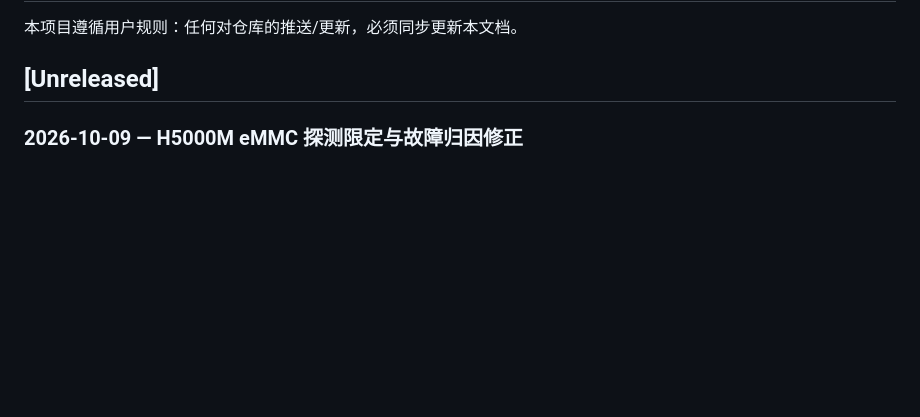
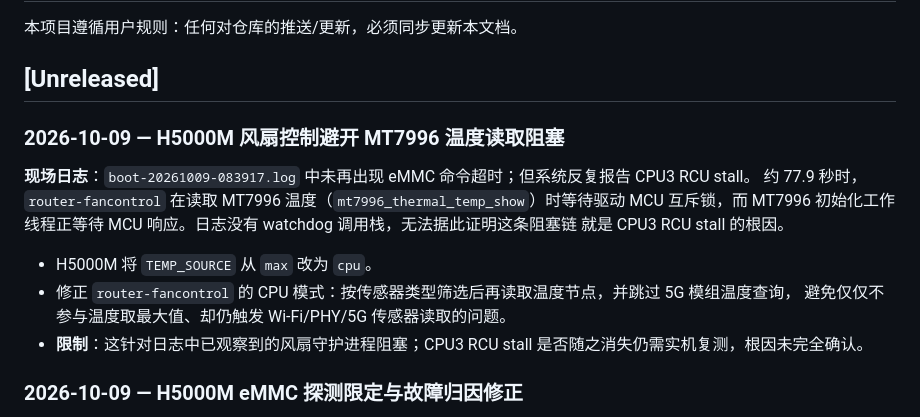
Before and after one commit to LianXia233/test, a Markdown page: CHANGELOG.md, the part around the change. Drawn GitHub-style; blank space fills up the shorter version.

Commit message:
docs: keep changelog synchronized with project changes

```diff
--- a/CHANGELOG.md
+++ b/CHANGELOG.md
@@ -3,6 +3,18 @@
 本项目遵循用户规则：任何对仓库的推送/更新，必须同步更新本文档。
 
 ## [Unreleased]
+
+### 2026-10-09 — H5000M 风扇控制避开 MT7996 温度读取阻塞
+
+**现场日志**：`boot-20261009-083917.log` 中未再出现 eMMC 命令超时；但系统反复报告 CPU3 RCU stall。
+约 77.9 秒时，`router-fancontrol` 在读取 MT7996 温度（`mt7996_thermal_temp_show`）时等待驱动 MCU
+互斥锁，而 MT7996 初始化工作线程正等待 MCU 响应。日志没有 watchdog 调用栈，无法据此证明这条阻塞链
+就是 CPU3 RCU stall 的根因。
+
+- H5000M 将 `TEMP_SOURCE` 从 `max` 改为 `cpu`。
+- 修正 `router-fancontrol` 的 CPU 模式：按传感器类型筛选后再读取温度节点，并跳过 5G 模组温度查询，
+  避免仅仅不参与温度取最大值、却仍触发 Wi-Fi/PHY/5G 传感器读取的问题。
+- **限制**：这针对日志中已观察到的风扇守护进程阻塞；CPU3 RCU stall 是否随之消失仍需实机复测，根因未完全确认。
 
 ### 2026-10-09 — H5000M eMMC 探测限定与故障归因修正
 
```
Also changed, not shown: AGENTS.md (added, +6 -0 lines).
